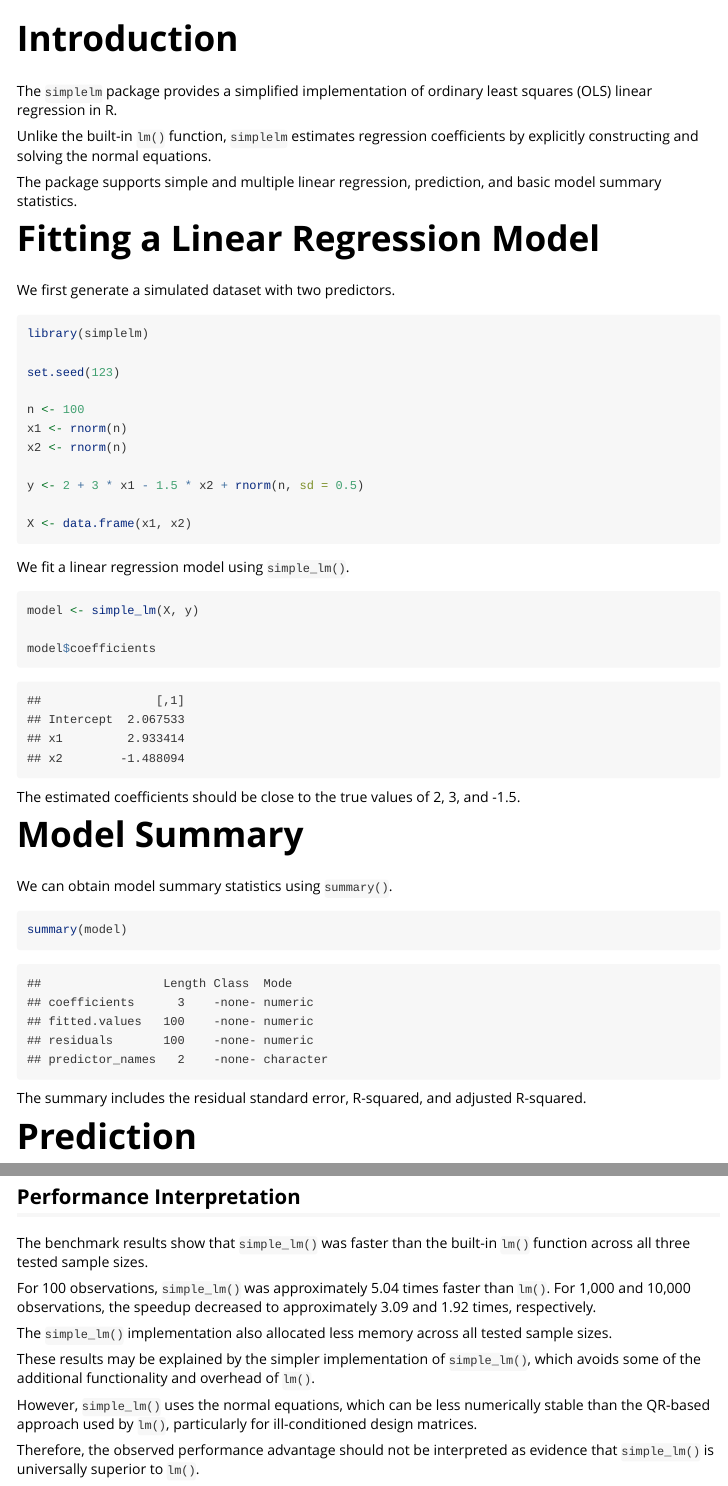
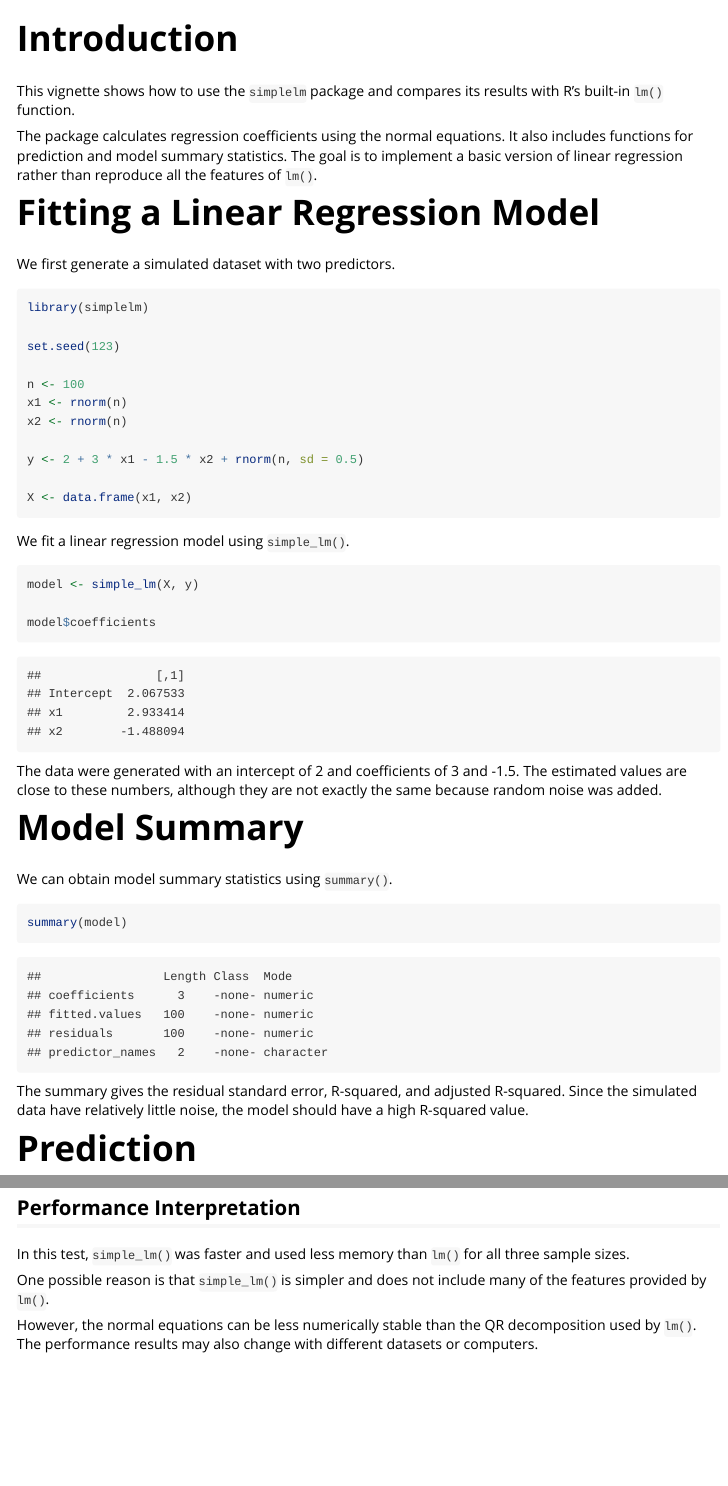
Before and after one commit to lizi-yang-dev/simplelm, an R Markdown document (vignettes/simplelm-introduction.Rmd): the page in a window 1100 px wide, from 60 px down, and a second part further down, joined at a grey line. Rendered offline with R 4.5, knitr and Pandoc, with nearby package versions; some code elsewhere in the file could not run offline.

Commit message:
Update package documentation

````diff
--- a/vignettes/simplelm-introduction.Rmd
+++ b/vignettes/simplelm-introduction.Rmd
@@ -10,11 +10,9 @@ vignette: >
 
 # Introduction
 
-The `simplelm` package provides a simplified implementation of ordinary least squares (OLS) linear regression in R.
+This vignette shows how to use the `simplelm` package and compares its results with R's built-in `lm()` function.
 
-Unlike the built-in `lm()` function, `simplelm` estimates regression coefficients by explicitly constructing and solving the normal equations.
-
-The package supports simple and multiple linear regression, prediction, and basic model summary statistics.
+The package calculates regression coefficients using the normal equations. It also includes functions for prediction and model summary statistics. The goal is to implement a basic version of linear regression rather than reproduce all the features of `lm()`.
 
 # Fitting a Linear Regression Model
 
@@ -42,7 +40,7 @@ model <- simple_lm(X, y)
 model$coefficients
 ```
 
-The estimated coefficients should be close to the true values of 2, 3, and -1.5.
+The data were generated with an intercept of 2 and coefficients of 3 and -1.5. The estimated values are close to these numbers, although they are not exactly the same because random noise was added.
 
 # Model Summary
 
@@ -52,7 +50,7 @@ We can obtain model summary statistics using `summary()`.
 summary(model)
 ```
 
-The summary includes the residual standard error, R-squared, and adjusted R-squared.
+The summary gives the residual standard error, R-squared, and adjusted R-squared. Since the simulated data have relatively little noise, the model should have a high R-squared value.
 
 # Prediction
 
@@ -150,14 +148,8 @@ do.call(rbind, benchmark_results)
 
 ## Performance Interpretation
 
-The benchmark results show that `simple_lm()` was faster than the built-in `lm()` function across all three tested sample sizes.
+In this test, `simple_lm()` was faster and used less memory than `lm()` for all three sample sizes.
 
-For 100 observations, `simple_lm()` was approximately 5.04 times faster than `lm()`. For 1,000 and 10,000 observations, the speedup decreased to approximately 3.09 and 1.92 times, respectively.
+One possible reason is that `simple_lm()` is simpler and does not include many of the features provided by `lm()`.
 
-The `simple_lm()` implementation also allocated less memory across all tested sample sizes.
-
-These results may be explained by the simpler implementation of `simple_lm()`, which avoids some of the additional functionality and overhead of `lm()`.
-
-However, `simple_lm()` uses the normal equations, which can be less numerically stable than the QR-based approach used by `lm()`, particularly for ill-conditioned design matrices.
-
-Therefore, the observed performance advantage should not be interpreted as evidence that `simple_lm()` is universally superior to `lm()`.
+However, the normal equations can be less numerically stable than the QR decomposition used by `lm()`. The performance results may also change with different datasets or computers.
````
Also changed, not shown: R/simple_lm.R (+5 -0 lines), README.md, 2 other files.
